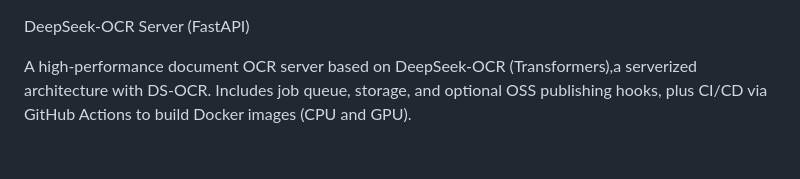
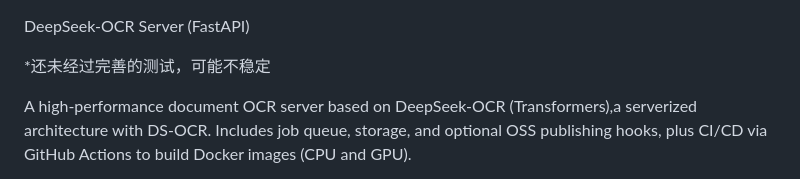
Before and after one commit to Feather-2/PBX-DS-OCR-server, a Markdown page: README.md, the part around the change. Drawn GitHub-style; blank space fills up the shorter version.

```diff
--- a/README.md
+++ b/README.md
@@ -1,4 +1,6 @@
 DeepSeek-OCR Server (FastAPI)
+
+*还未经过完善的测试，可能不稳定
 
 A high-performance document OCR server based on DeepSeek-OCR (Transformers),a serverized architecture with DS-OCR. Includes job queue, storage, and optional OSS publishing hooks, plus CI/CD via GitHub Actions to build Docker images (CPU and GPU).
 
```
